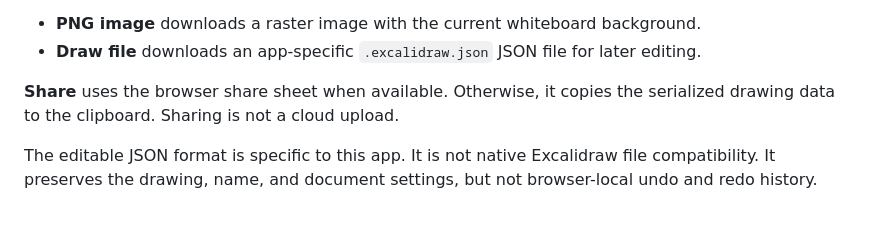
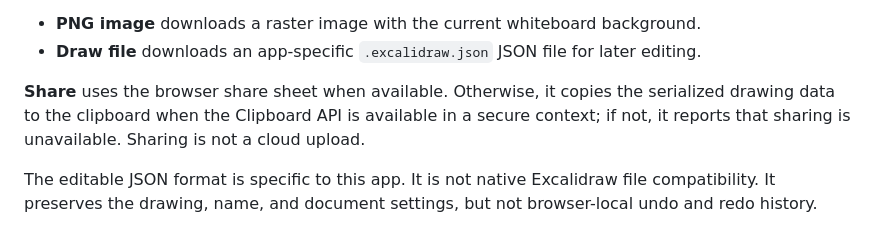
Before and after one commit to andrestobelem/draw, a Markdown page: docs/USER_GUIDE.md, the part around the change. GitHub-like rendering.

```diff
--- a/docs/USER_GUIDE.md
+++ b/docs/USER_GUIDE.md
@@ -133,7 +133,7 @@ Use **Export** in the top bar for image and editable-file exports:
 - **PNG image** downloads a raster image with the current whiteboard background.
 - **Draw file** downloads an app-specific `.excalidraw.json` JSON file for later editing.
 
-**Share** uses the browser share sheet when available. Otherwise, it copies the serialized drawing data to the clipboard. Sharing is not a cloud upload.
+**Share** uses the browser share sheet when available. Otherwise, it copies the serialized drawing data to the clipboard when the Clipboard API is available in a secure context; if not, it reports that sharing is unavailable. Sharing is not a cloud upload.
 
 The editable JSON format is specific to this app. It is not native Excalidraw file compatibility. It preserves the drawing, name, and document settings, but not browser-local undo and redo history.
 
```
Also changed, not shown: README.md (+2 -2 lines), docs/DEVELOPMENT.md (+4 -4 lines).
